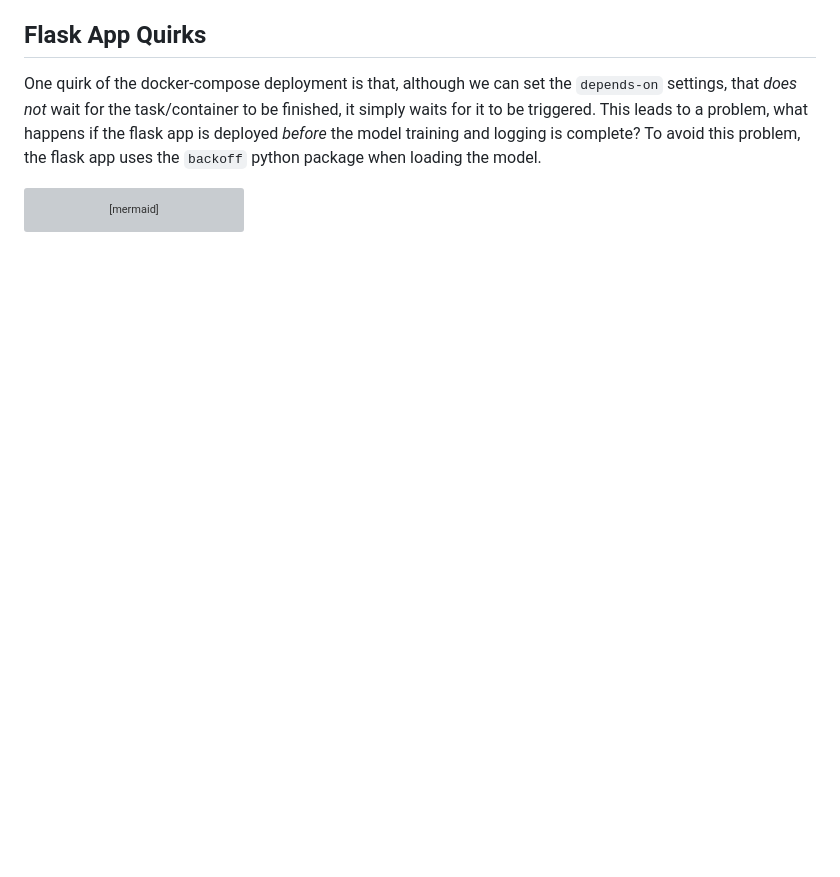
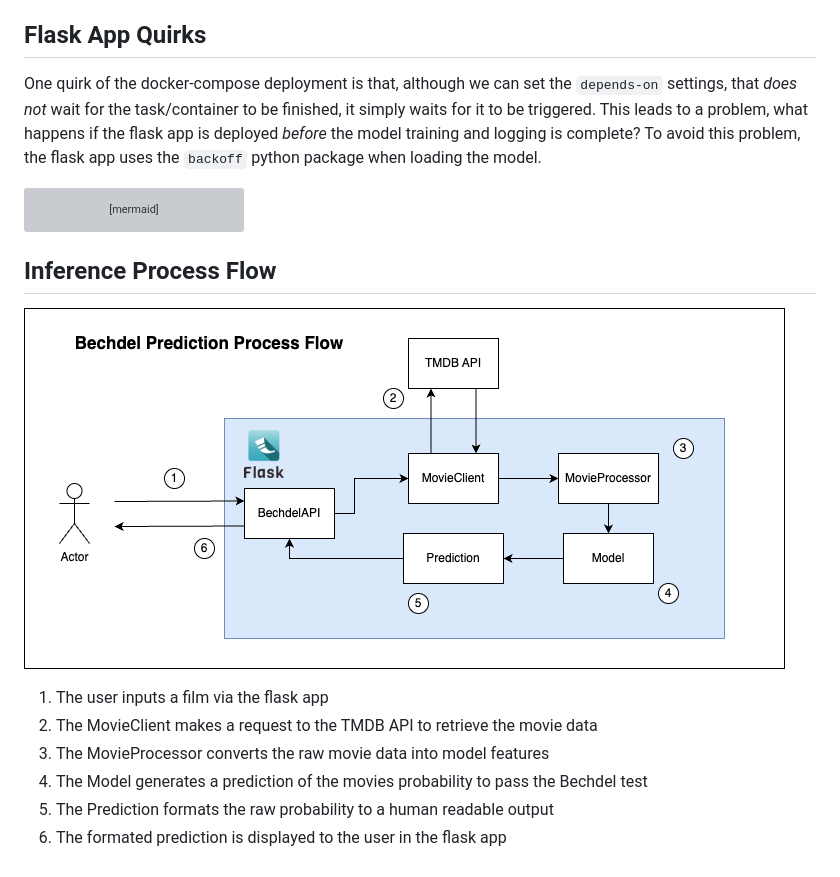
Before and after one commit to nedwebster/bechdel-test-predictor, a Markdown page: docs/system_architecture.md, the part around the change. GitHub-like rendering; pictures changed too: docs/diagrams/inference_diagram.png (added); blank space fills up the shorter version; grey boxes are pictures that could not be loaded.

````diff
--- a/docs/system_architecture.md
+++ b/docs/system_architecture.md
@@ -37,3 +37,14 @@ flowchart LR
     D --> B
     C -->|Yes| E[Deploy app]
 ```
+
+
+## Inference Process Flow
+![Inferece Process Flow](diagrams/inference_diagram.png)
+
+1. The user inputs a film via the flask app
+2. The MovieClient makes a request to the TMDB API to retrieve the movie data
+3. The MovieProcessor converts the raw movie data into model features
+4. The Model generates a prediction of the movies probability to pass the Bechdel test
+5. The Prediction formats the raw probability to a human readable output
+6. The formated prediction is displayed to the user in the flask app
````
Also changed, not shown: docs/clear_psql.md (added, +26 -0 lines), 1 other file.
